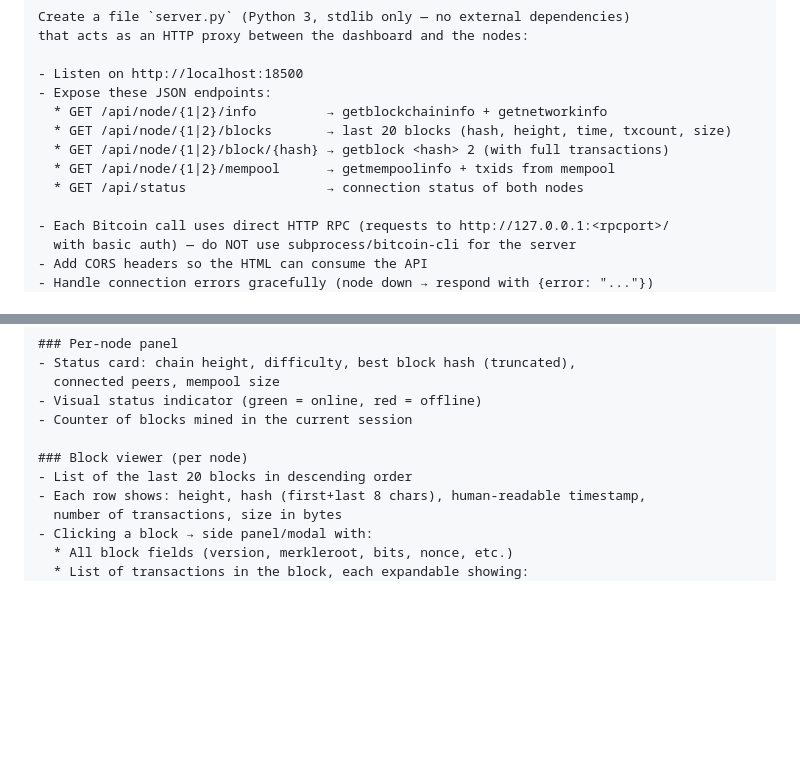
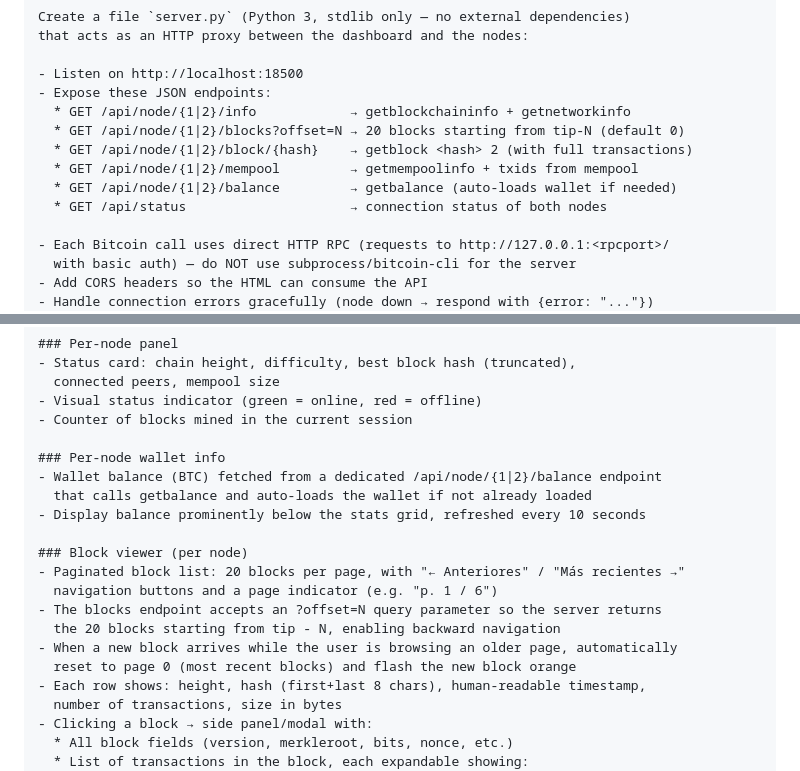
Before and after one commit to Kairos-Tek/bitcoin-workshop, a Markdown page: website_prompt.md, 2 parts joined by grey strips. Rendered like a GitHub page; blank space fills up the shorter version.

Commit message:
Update website prompt: add wallet balance and block pagination features

```diff
--- a/website_prompt.md
+++ b/website_prompt.md
@@ -28,11 +28,12 @@ that acts as an HTTP proxy between the dashboard and the nodes:
 
 - Listen on http://localhost:18500
 - Expose these JSON endpoints:
-  * GET /api/node/{1|2}/info         → getblockchaininfo + getnetworkinfo
-  * GET /api/node/{1|2}/blocks       → last 20 blocks (hash, height, time, txcount, size)
-  * GET /api/node/{1|2}/block/{hash} → getblock <hash> 2 (with full transactions)
-  * GET /api/node/{1|2}/mempool      → getmempoolinfo + txids from mempool
-  * GET /api/status                  → connection status of both nodes
+  * GET /api/node/{1|2}/info            → getblockchaininfo + getnetworkinfo
+  * GET /api/node/{1|2}/blocks?offset=N → 20 blocks starting from tip-N (default 0)
+  * GET /api/node/{1|2}/block/{hash}    → getblock <hash> 2 (with full transactions)
+  * GET /api/node/{1|2}/mempool         → getmempoolinfo + txids from mempool
+  * GET /api/node/{1|2}/balance         → getbalance (auto-loads wallet if needed)
+  * GET /api/status                     → connection status of both nodes
 
 - Each Bitcoin call uses direct HTTP RPC (requests to http://127.0.0.1:<rpcport>/
   with basic auth) — do NOT use subprocess/bitcoin-cli for the server
@@ -55,8 +56,18 @@ Create a self-contained `index.html` file (HTML + CSS + JS in one file) with:
 - Visual status indicator (green = online, red = offline)
 - Counter of blocks mined in the current session
 
+### Per-node wallet info
+- Wallet balance (BTC) fetched from a dedicated /api/node/{1|2}/balance endpoint
+  that calls getbalance and auto-loads the wallet if not already loaded
+- Display balance prominently below the stats grid, refreshed every 10 seconds
+
 ### Block viewer (per node)
-- List of the last 20 blocks in descending order
+- Paginated block list: 20 blocks per page, with "← Anteriores" / "Más recientes →"
+  navigation buttons and a page indicator (e.g. "p. 1 / 6")
+- The blocks endpoint accepts an ?offset=N query parameter so the server returns
+  the 20 blocks starting from tip - N, enabling backward navigation
+- When a new block arrives while the user is browsing an older page, automatically
+  reset to page 0 (most recent blocks) and flash the new block orange
 - Each row shows: height, hash (first+last 8 chars), human-readable timestamp,
   number of transactions, size in bytes
 - Clicking a block → side panel/modal with:
```
